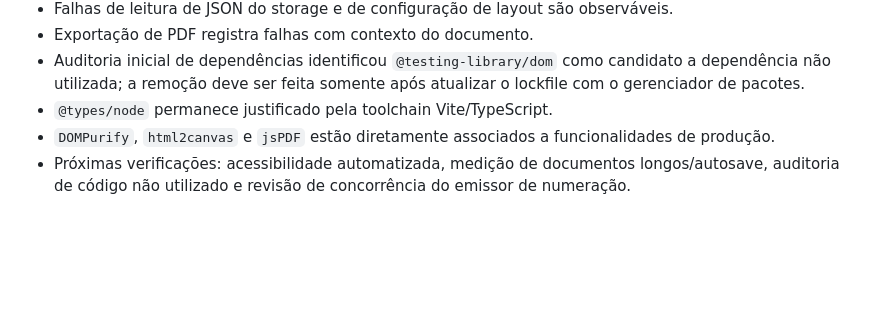
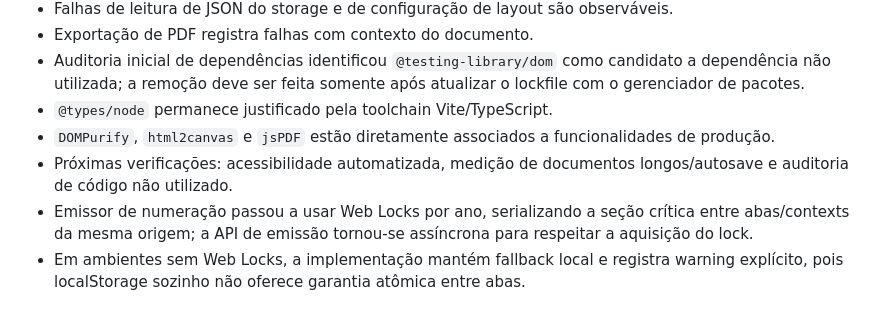
Before and after one commit to dividacm/CI, a Markdown page: DEVELOPMENT_PLAN.md, the part around the change. GitHub-like rendering; blank space fills up the shorter version.

Commit message:
docs: record document numbering concurrency hardening

```diff
--- a/DEVELOPMENT_PLAN.md
+++ b/DEVELOPMENT_PLAN.md
@@ -851,4 +851,6 @@ Esses recursos não fazem parte do MVP e não devem aumentar desnecessariamente
 - Auditoria inicial de dependências identificou `@testing-library/dom` como candidato a dependência não utilizada; a remoção deve ser feita somente após atualizar o lockfile com o gerenciador de pacotes.
 - `@types/node` permanece justificado pela toolchain Vite/TypeScript.
 - `DOMPurify`, `html2canvas` e `jsPDF` estão diretamente associados a funcionalidades de produção.
-- Próximas verificações: acessibilidade automatizada, medição de documentos longos/autosave, auditoria de código não utilizado e revisão de concorrência do emissor de numeração.
+- Próximas verificações: acessibilidade automatizada, medição de documentos longos/autosave e auditoria de código não utilizado.
+- Emissor de numeração passou a usar Web Locks por ano, serializando a seção crítica entre abas/contexts da mesma origem; a API de emissão tornou-se assíncrona para respeitar a aquisição do lock.
+- Em ambientes sem Web Locks, a implementação mantém fallback local e registra warning explícito, pois localStorage sozinho não oferece garantia atômica entre abas.
```
